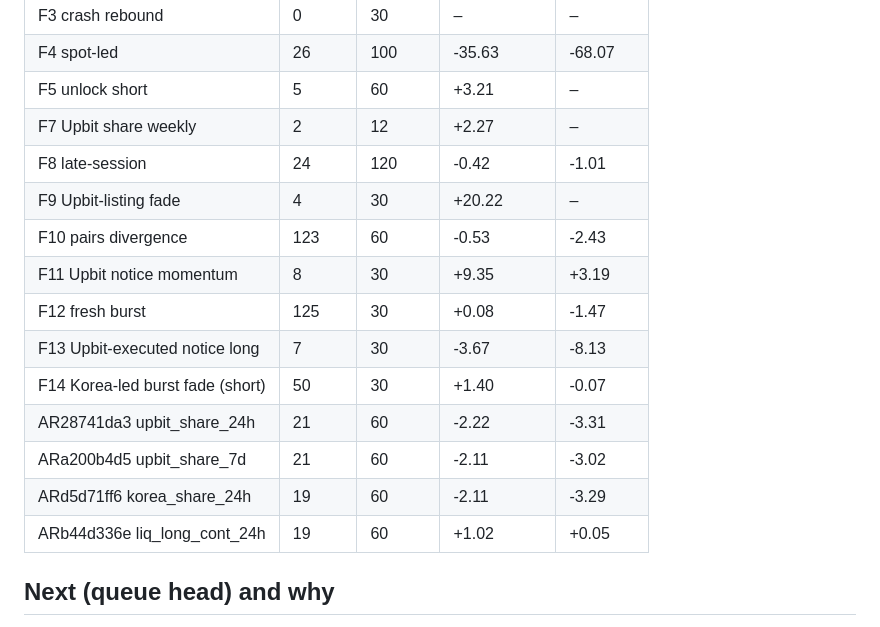
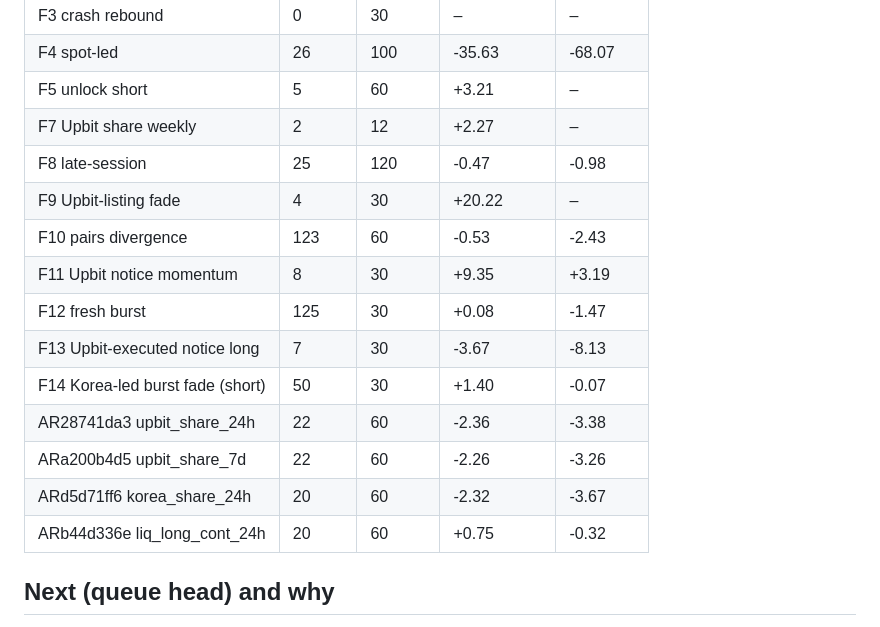
Before and after one commit to TheaWY/AltCoin_Trading, a Markdown page: research/autoresearch/status.md, the part around one of its changes. GitHub-like rendering.

Commit message:
autoresearch cycle 2026-11-10 09:15
Co-Authored-By: Claude Fable 5.1 <noreply@anthropic.com>
Claude-Session: https://claude.ai/code/session_01KV1QeD2ctJ7msUEcqq5Zkj

```diff
--- a/research/autoresearch/status.md
+++ b/research/autoresearch/status.md
@@ -79,17 +79,17 @@ Hypotheses: 654 tested (4 errors), 0 passed the full rule, 0 queued. Running BHY
 | F4 spot-led | 26 | 100 | -35.63 | -68.07 |
 | F5 unlock short | 5 | 60 | +3.21 | – |
 | F7 Upbit share weekly | 2 | 12 | +2.27 | – |
-| F8 late-session | 24 | 120 | -0.42 | -1.01 |
+| F8 late-session | 25 | 120 | -0.47 | -0.98 |
 | F9 Upbit-listing fade | 4 | 30 | +20.22 | – |
 | F10 pairs divergence | 123 | 60 | -0.53 | -2.43 |
 | F11 Upbit notice momentum | 8 | 30 | +9.35 | +3.19 |
 | F12 fresh burst | 125 | 30 | +0.08 | -1.47 |
 | F13 Upbit-executed notice long | 7 | 30 | -3.67 | -8.13 |
 | F14 Korea-led burst fade (short) | 50 | 30 | +1.40 | -0.07 |
-| AR28741da3 upbit_share_24h | 21 | 60 | -2.22 | -3.31 |
-| ARa200b4d5 upbit_share_7d | 21 | 60 | -2.11 | -3.02 |
-| ARd5d71ff6 korea_share_24h | 19 | 60 | -2.11 | -3.29 |
-| ARb44d336e liq_long_cont_24h | 19 | 60 | +1.02 | +0.05 |
+| AR28741da3 upbit_share_24h | 22 | 60 | -2.36 | -3.38 |
+| ARa200b4d5 upbit_share_7d | 22 | 60 | -2.26 | -3.26 |
+| ARd5d71ff6 korea_share_24h | 20 | 60 | -2.32 | -3.67 |
+| ARb44d336e liq_long_cont_24h | 20 | 60 | +0.75 | -0.32 |
 
 ## Next (queue head) and why
 
```
Also changed, not shown: other parts of research/autoresearch/status.md (+1 -1 lines).
